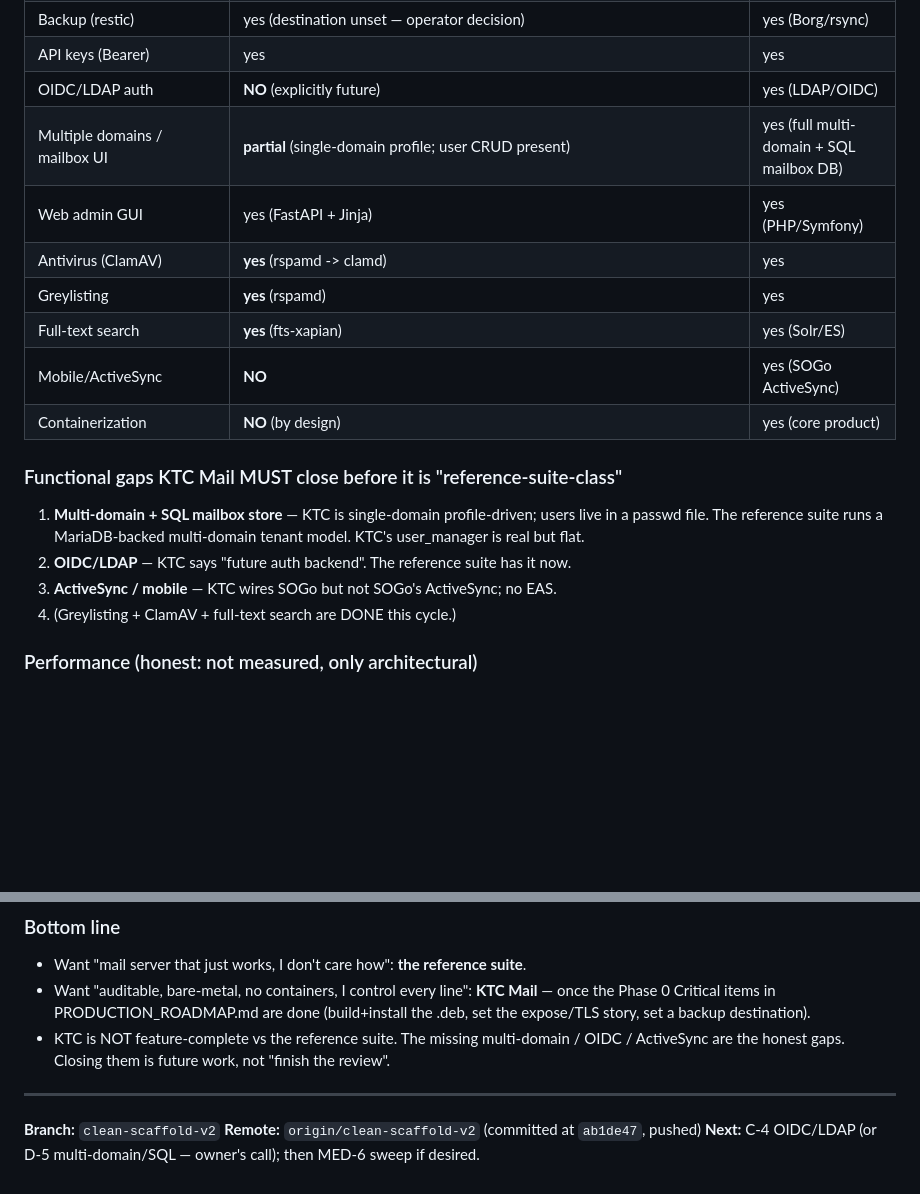
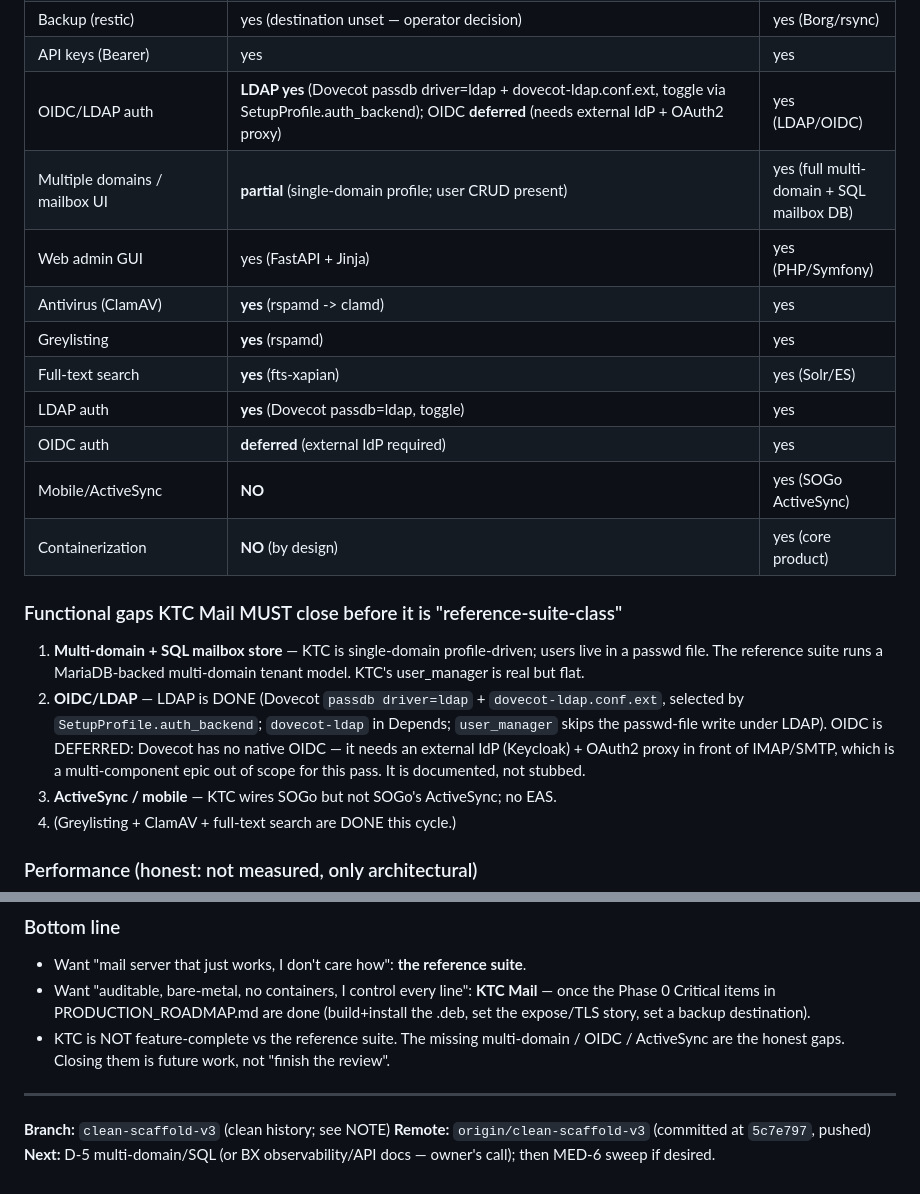
Before and after one commit to Dvalin21/KTC_MAIL, a Markdown page: PRODUCTION_READINESS.md, 2 parts joined by grey strips. GitHub-like rendering; blank space fills up the shorter version.

```diff
--- a/PRODUCTION_READINESS.md
+++ b/PRODUCTION_READINESS.md
@@ -128,12 +128,14 @@ maturity gap is the dominant fact — do NOT expect feature parity.
 | Prometheus metrics | yes (exporter) | yes |
 | Backup (restic) | yes (destination unset — operator decision) | yes (Borg/rsync) |
 | API keys (Bearer) | yes | yes |
-| OIDC/LDAP auth | **NO** (explicitly future) | yes (LDAP/OIDC) |
+| OIDC/LDAP auth | **LDAP yes** (Dovecot passdb driver=ldap + dovecot-ldap.conf.ext, toggle via SetupProfile.auth_backend); OIDC **deferred** (needs external IdP + OAuth2 proxy) | yes (LDAP/OIDC) |
 | Multiple domains / mailbox UI | **partial** (single-domain profile; user CRUD present) | yes (full multi-domain + SQL mailbox DB) |
 | Web admin GUI | yes (FastAPI + Jinja) | yes (PHP/Symfony) |
 | Antivirus (ClamAV) | **yes** (rspamd -> clamd) | yes |
 | Greylisting | **yes** (rspamd) | yes |
 | Full-text search | **yes** (fts-xapian) | yes (Solr/ES) |
+| LDAP auth | **yes** (Dovecot passdb=ldap, toggle) | yes |
+| OIDC auth | **deferred** (external IdP required) | yes |
 | Mobile/ActiveSync | **NO** | yes (SOGo ActiveSync) |
 | Containerization | **NO** (by design) | yes (core product) |
 
@@ -143,8 +145,7 @@ maturity gap is the dominant fact — do NOT expect feature parity.
    profile-driven; users live in a passwd file. The reference suite runs a
    MariaDB-backed multi-domain tenant model. KTC's user_manager is
    real but flat.
-2. **OIDC/LDAP** — KTC says "future auth backend". The reference
-   suite has it now.
+2. **OIDC/LDAP** — LDAP is DONE (Dovecot `passdb driver=ldap` + `dovecot-ldap.conf.ext`, selected by `SetupProfile.auth_backend`; `dovecot-ldap` in Depends; `user_manager` skips the passwd-file write under LDAP). OIDC is DEFERRED: Dovecot has no native OIDC — it needs an external IdP (Keycloak) + OAuth2 proxy in front of IMAP/SMTP, which is a multi-component epic out of scope for this pass. It is documented, not stubbed.
 3. **ActiveSync / mobile** — KTC wires SOGo but not SOGo's
    ActiveSync; no EAS.
 4. (Greylisting + ClamAV + full-text search are DONE this cycle.)
@@ -192,7 +193,7 @@ maturity gap is the dominant fact — do NOT expect feature parity.
 
 ---
 
-**Branch:** `clean-scaffold-v2`
-**Remote:** `origin/clean-scaffold-v2` (committed at `ab1de47`, pushed)
-**Next:** C-4 OIDC/LDAP (or D-5 multi-domain/SQL — owner's call);
+**Branch:** `clean-scaffold-v3` (clean history; see NOTE)
+**Remote:** `origin/clean-scaffold-v3` (committed at `5c7e797`, pushed)
+**Next:** D-5 multi-domain/SQL (or BX observability/API docs — owner's call);
 then MED-6 sweep if desired.
```
Also changed, not shown: AUDIT_AND_HANDOFF.md (+20 -11 lines).
